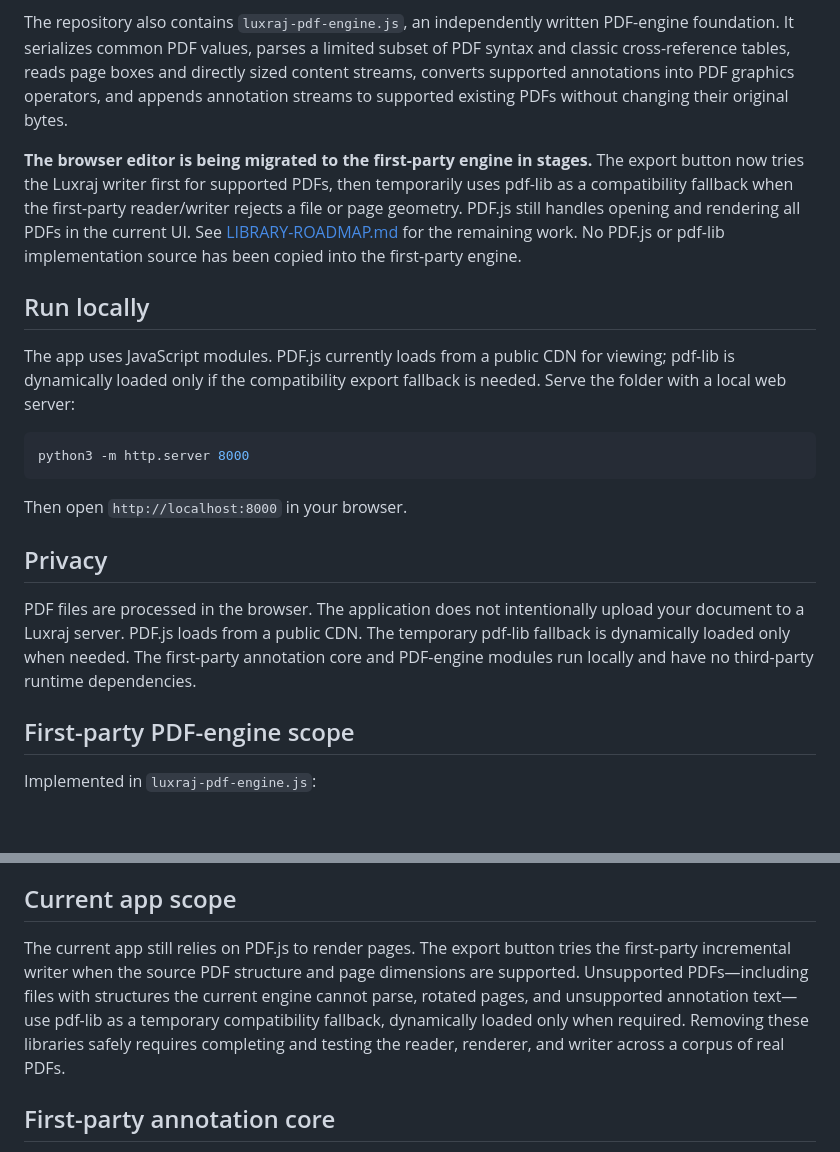
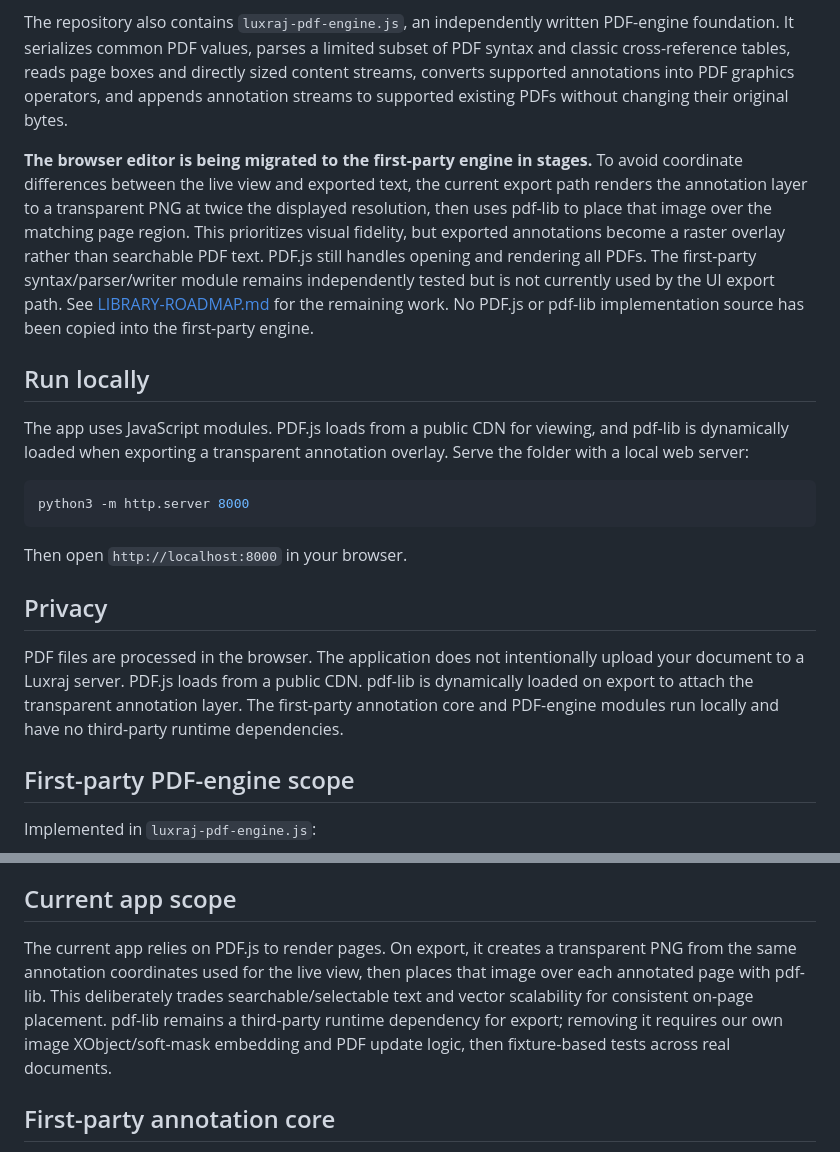
Before and after one commit to LuxrajKayal/Luxraj-PDF, a Markdown page: README.md, 2 parts joined by grey strips. Rendered like a GitHub page; blank space fills up the shorter version.

Commit message:
Document transparent overlay export path

````diff
--- a/README.md
+++ b/README.md
@@ -4,11 +4,11 @@ Luxraj Editor is an independently written browser-based PDF annotation workspace
 
 The repository also contains `luxraj-pdf-engine.js`, an independently written PDF-engine foundation. It serializes common PDF values, parses a limited subset of PDF syntax and classic cross-reference tables, reads page boxes and directly sized content streams, converts supported annotations into PDF graphics operators, and appends annotation streams to supported existing PDFs without changing their original bytes.
 
-**The browser editor is being migrated to the first-party engine in stages.** The export button now tries the Luxraj writer first for supported PDFs, then temporarily uses pdf-lib as a compatibility fallback when the first-party reader/writer rejects a file or page geometry. PDF.js still handles opening and rendering all PDFs in the current UI. See [LIBRARY-ROADMAP.md](LIBRARY-ROADMAP.md) for the remaining work. No PDF.js or pdf-lib implementation source has been copied into the first-party engine.
+**The browser editor is being migrated to the first-party engine in stages.** To avoid coordinate differences between the live view and exported text, the current export path renders the annotation layer to a transparent PNG at twice the displayed resolution, then uses pdf-lib to place that image over the matching page region. This prioritizes visual fidelity, but exported annotations become a raster overlay rather than searchable PDF text. PDF.js still handles opening and rendering all PDFs. The first-party syntax/parser/writer module remains independently tested but is not currently used by the UI export path. See [LIBRARY-ROADMAP.md](LIBRARY-ROADMAP.md) for the remaining work. No PDF.js or pdf-lib implementation source has been copied into the first-party engine.
 
 ## Run locally
 
-The app uses JavaScript modules. PDF.js currently loads from a public CDN for viewing; pdf-lib is dynamically loaded only if the compatibility export fallback is needed. Serve the folder with a local web server:
+The app uses JavaScript modules. PDF.js loads from a public CDN for viewing, and pdf-lib is dynamically loaded when exporting a transparent annotation overlay. Serve the folder with a local web server:
 
 ```bash
 python3 -m http.server 8000
@@ -18,7 +18,7 @@ Then open `http://localhost:8000` in your browser.
 
 ## Privacy
 
-PDF files are processed in the browser. The application does not intentionally upload your document to a Luxraj server. PDF.js loads from a public CDN. The temporary pdf-lib fallback is dynamically loaded only when needed. The first-party annotation core and PDF-engine modules run locally and have no third-party runtime dependencies.
+PDF files are processed in the browser. The application does not intentionally upload your document to a Luxraj server. PDF.js loads from a public CDN. pdf-lib is dynamically loaded on export to attach the transparent annotation layer. The first-party annotation core and PDF-engine modules run locally and have no third-party runtime dependencies.
 
 ## First-party PDF-engine scope
 
@@ -36,7 +36,7 @@ Not implemented yet: xref streams, compressed object streams, indirect stream le
 
 ## Current app scope
 
-The current app still relies on PDF.js to render pages. The export button tries the first-party incremental writer when the source PDF structure and page dimensions are supported. Unsupported PDFs—including files with structures the current engine cannot parse, rotated pages, and unsupported annotation text—use pdf-lib as a temporary compatibility fallback, dynamically loaded only when required. Removing these libraries safely requires completing and testing the reader, renderer, and writer across a corpus of real PDFs.
+The current app relies on PDF.js to render pages. On export, it creates a transparent PNG from the same annotation coordinates used for the live view, then places that image over each annotated page with pdf-lib. This deliberately trades searchable/selectable text and vector scalability for consistent on-page placement. pdf-lib remains a third-party runtime dependency for export; removing it requires our own image XObject/soft-mask embedding and PDF update logic, then fixture-based tests across real documents.
 
 ## First-party annotation core
 
````
